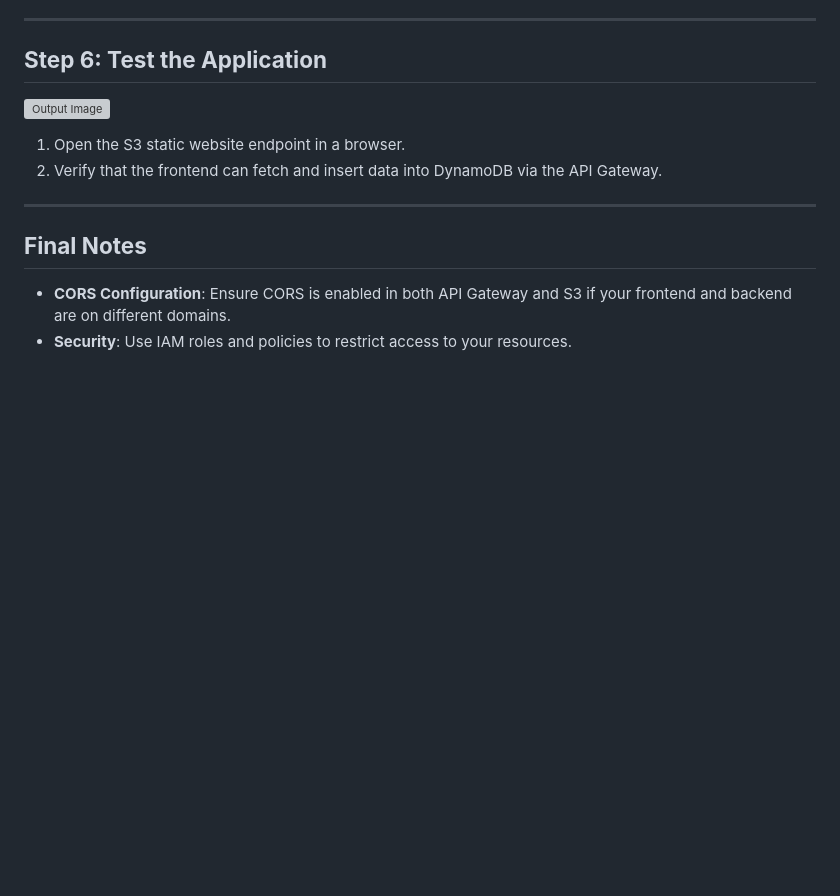
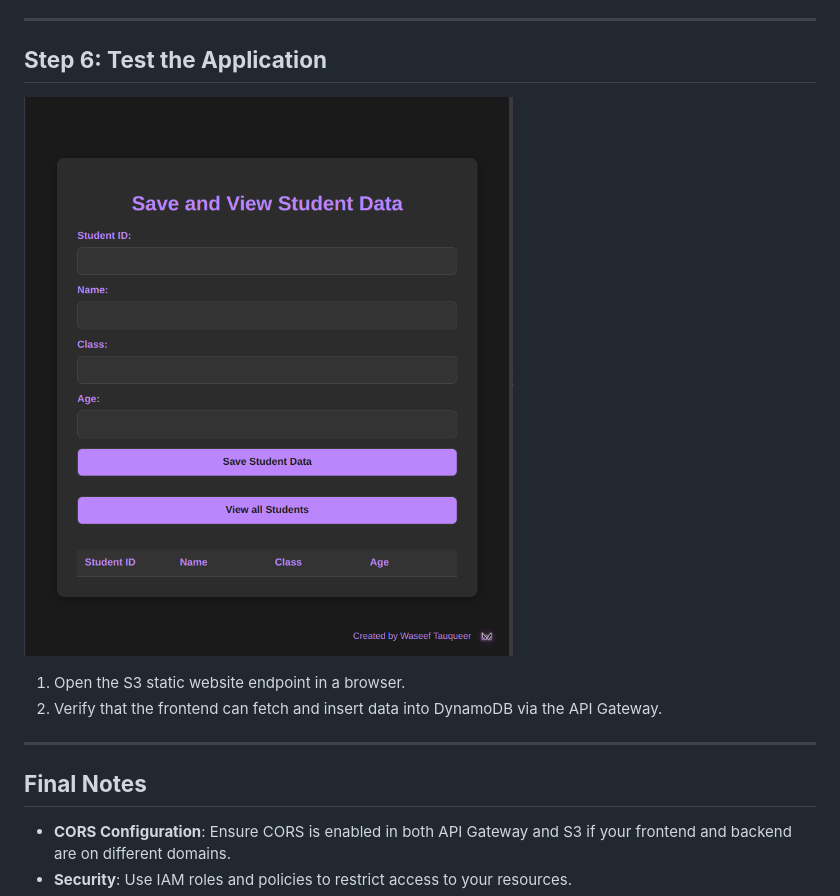
Before and after one commit to waseeftauqueer/Serverless-Web-Application-on-AWS, a Markdown page: README.md, the part around the change. Rendered like a GitHub page; blank space fills up the shorter version; grey boxes are pictures that could not be loaded.

```diff
--- a/README.md
+++ b/README.md
@@ -211,7 +211,7 @@ This guide walks you through deploying a serverless web application on AWS using
 ---
 
 ## **Step 6: Test the Application**
-![Output Image](path/to/your/Screenshot%20from%202025-02-01%2012-48-09.png)
+![Output Image](output.png)
 
 1. Open the S3 static website endpoint in a browser.
 2. Verify that the frontend can fetch and insert data into DynamoDB via the API Gateway.
```
